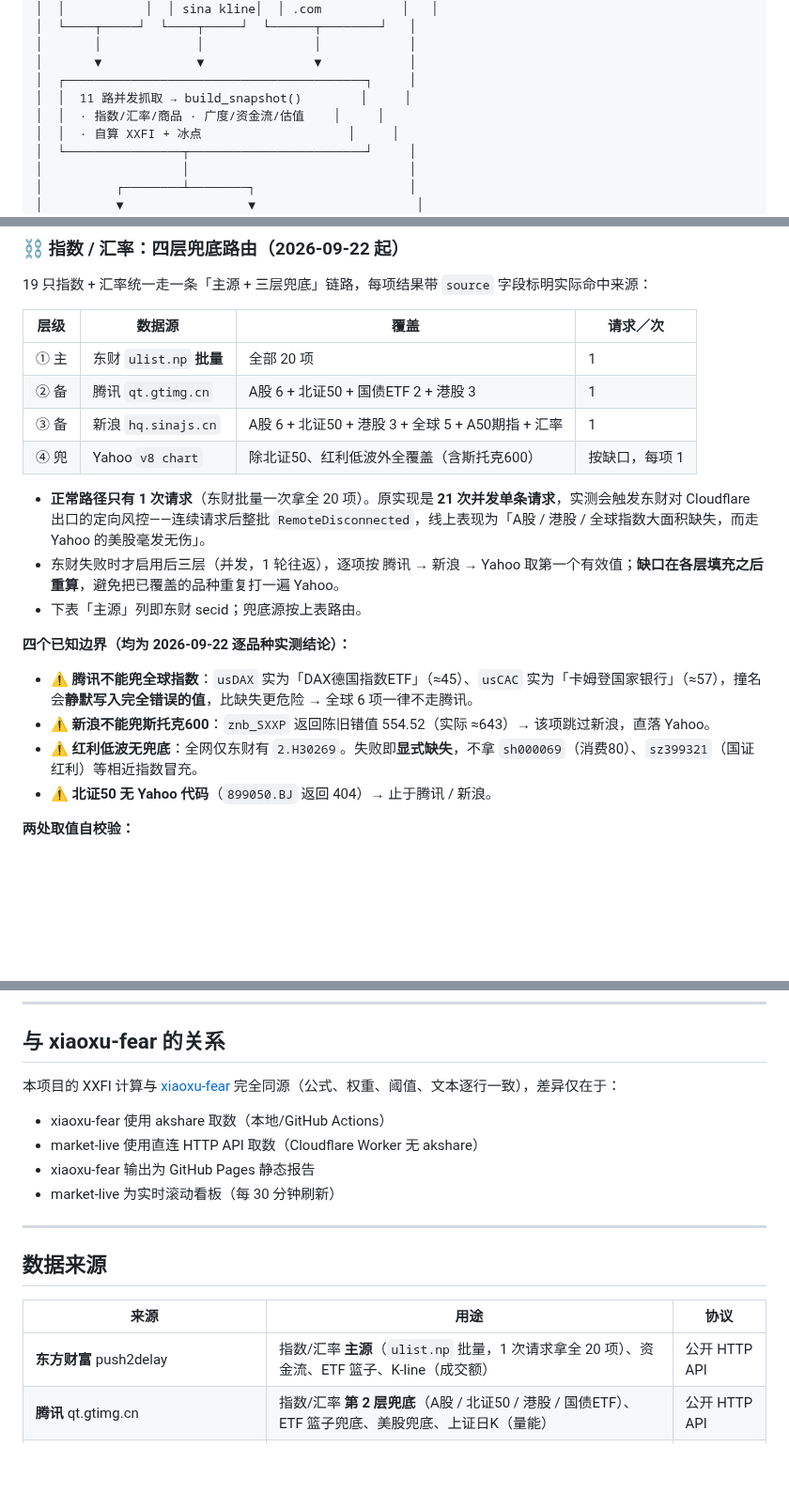
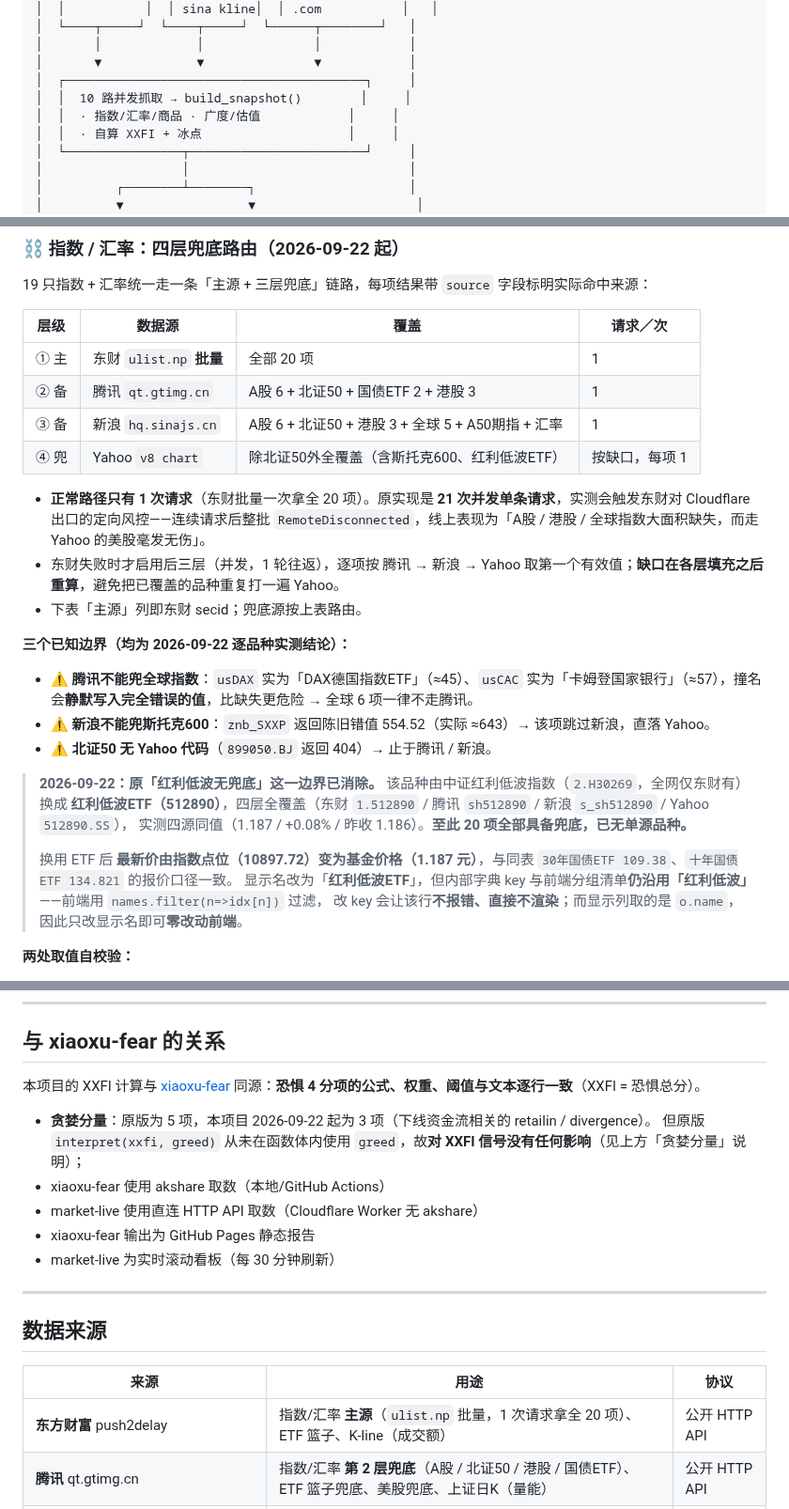
Before and after one commit to homjanon/market-live, a Markdown page: README.md, 3 parts joined by grey strips. Shown at 94% size. Rendered like a GitHub page; blank space fills up the shorter version.

```diff
--- a/README.md
+++ b/README.md
@@ -22,8 +22,8 @@
 │       │             │               │            │
 │       ▼             ▼               ▼            │
 │  ┌─────────────────────────────────────────┐     │
-│  │  11 路并发抓取 → build_snapshot()        │     │
-│  │  · 指数/汇率/商品 · 广度/资金流/估值    │     │
+│  │  10 路并发抓取 → build_snapshot()        │     │
+│  │  · 指数/汇率/商品 · 广度/估值            │     │
 │  │  · 自算 XXFI + 冰点                    │     │
 │  └────────────────┬────────────────────────┘     │
 │                   │                              │
@@ -73,18 +73,25 @@
 | ① 主 | 东财 `ulist.np` **批量** | 全部 20 项 | 1 |
 | ② 备 | 腾讯 `qt.gtimg.cn` | A股 6 + 北证50 + 国债ETF 2 + 港股 3 | 1 |
 | ③ 备 | 新浪 `hq.sinajs.cn` | A股 6 + 北证50 + 港股 3 + 全球 5 + A50期指 + 汇率 | 1 |
-| ④ 兜 | Yahoo `v8 chart` | 除北证50、红利低波外全覆盖（含斯托克600） | 按缺口，每项 1 |
+| ④ 兜 | Yahoo `v8 chart` | 除北证50外全覆盖（含斯托克600、红利低波ETF） | 按缺口，每项 1 |
 
 - **正常路径只有 1 次请求**（东财批量一次拿全 20 项）。原实现是 **21 次并发单条请求**，实测会触发东财对 Cloudflare 出口的定向风控——连续请求后整批 `RemoteDisconnected`，线上表现为「A股 / 港股 / 全球指数大面积缺失，而走 Yahoo 的美股毫发无伤」。
 - 东财失败时才启用后三层（并发，1 轮往返），逐项按 腾讯 → 新浪 → Yahoo 取第一个有效值；**缺口在各层填充之后重算**，避免把已覆盖的品种重复打一遍 Yahoo。
 - 下表「主源」列即东财 secid；兜底源按上表路由。
 
-**四个已知边界（均为 2026-09-22 逐品种实测结论）：**
+**三个已知边界（均为 2026-09-22 逐品种实测结论）：**
 
 - ⚠️ **腾讯不能兜全球指数**：`usDAX` 实为「DAX德国指数ETF」（≈45）、`usCAC` 实为「卡姆登国家银行」（≈57），撞名会**静默写入完全错误的值**，比缺失更危险 → 全球 6 项一律不走腾讯。
 - ⚠️ **新浪不能兜斯托克600**：`znb_SXXP` 返回陈旧错值 554.52（实际 ≈643）→ 该项跳过新浪，直落 Yahoo。
-- ⚠️ **红利低波无兜底**：全网仅东财有 `2.H30269`。失败即**显式缺失**，不拿 `sh000069`（消费80）、`sz399321`（国证红利）等相近指数冒充。
 - ⚠️ **北证50 无 Yahoo 代码**（`899050.BJ` 返回 404）→ 止于腾讯 / 新浪。
+
+> **2026-09-22：原「红利低波无兜底」这一边界已消除。** 该品种由中证红利低波指数（`2.H30269`，全网仅东财有）
+> 换成 **红利低波ETF（512890）**，四层全覆盖（东财 `1.512890` / 腾讯 `sh512890` / 新浪 `s_sh512890` / Yahoo `512890.SS`），
+> 实测四源同值（1.187 / +0.08% / 昨收 1.186）。**至此 20 项全部具备兜底，已无单源品种。**
+>
+> 换用 ETF 后 **最新价由指数点位（10897.72）变为基金价格（1.187 元）**，与同表 `30年国债ETF 109.38`、`十年国债ETF 134.821` 的报价口径一致。
+> 显示名改为「**红利低波ETF**」，但内部字典 key 与前端分组清单**仍沿用「红利低波」**——前端用 `names.filter(n=>idx[n])` 过滤，
+> 改 key 会让该行**不报错、直接不渲染**；而显示列取的是 `o.name`，因此只改显示名即可**零改动前端**。
 
 **两处取值自校验：**
 
@@ -365,8 +391,10 @@ CLOUDFLARE_API_TOKEN="..." CLOUDFLARE_ACCOUNT_ID="..." uv run pywrangler deploy
 
 ## 与 xiaoxu-fear 的关系
 
-本项目的 XXFI 计算与 [xiaoxu-fear](https://github.com/homjanon/xiaoxu-fear) 完全同源（公式、权重、阈值、文本逐行一致），差异仅在于：
+本项目的 XXFI 计算与 [xiaoxu-fear](https://github.com/homjanon/xiaoxu-fear) 同源：**恐惧 4 分项的公式、权重、阈值与文本逐行一致**（XXFI = 恐惧总分）。
 
+- **贪婪分量**：原版为 5 项，本项目 2026-09-22 起为 3 项（下线资金流相关的 retailin / divergence）。
+  但原版 `interpret(xxfi, greed)` 从未在函数体内使用 `greed`，故**对 XXFI 信号没有任何影响**（见上方「贪婪分量」说明）；
 - xiaoxu-fear 使用 akshare 取数（本地/GitHub Actions）
 - market-live 使用直连 HTTP API 取数（Cloudflare Worker 无 akshare）
 - xiaoxu-fear 输出为 GitHub Pages 静态报告
@@ -378,7 +406,7 @@ CLOUDFLARE_API_TOKEN="..." CLOUDFLARE_ACCOUNT_ID="..." uv run pywrangler deploy
 
 | 来源 | 用途 | 协议 |
 |---|---|---|
-| **东方财富** push2delay | 指数/汇率 **主源**（`ulist.np` 批量，1 次请求拿全 20 项）、资金流、ETF 篮子、K-line（成交额） | 公开 HTTP API |
+| **东方财富** push2delay | 指数/汇率 **主源**（`ulist.np` 批量，1 次请求拿全 20 项）、ETF 篮子、K-line（成交额） | 公开 HTTP API |
 | **腾讯** qt.gtimg.cn | 指数/汇率 **第 2 层兜底**（A股 / 北证50 / 港股 / 国债ETF）、ETF 篮子兜底、美股兜底、上证日K（量能） | 公开 HTTP API |
 | **新浪财经** hq.sinajs.cn | 指数/汇率 **第 3 层兜底**（`s_` / `rt_hk` / `znb_` / `hf_` / `fx_`）、全球大宗商品实时行情 | 公开 HTTP API |
 | **Yahoo Finance** query1.finance.yahoo.com | 美股 8 项 / VIX / 虚拟币 / 美元指数；指数 **第 4 层兜底**（唯一覆盖斯托克600 的源） | 公开 HTTP API |
```
Also changed, not shown: other parts of README.md (+33 -14 lines).
